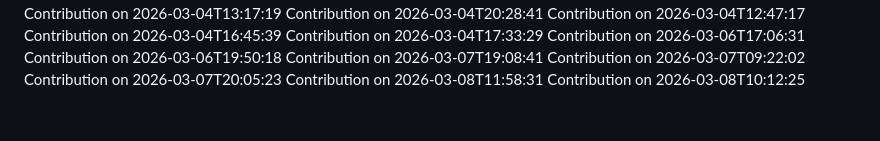
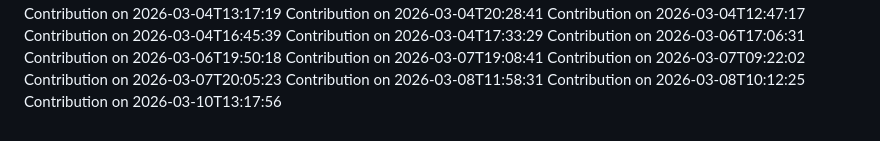
Before and after one commit to SudeepKamaraj/pvp, a Markdown page: CONTRIBUTIONS.md, the part around the change. GitHub-like rendering.

Commit message:
docs: update contributions log for 2026-03-10T13:17:56

```diff
--- a/CONTRIBUTIONS.md
+++ b/CONTRIBUTIONS.md
@@ -211,3 +211,4 @@ Contribution on 2026-03-07T09:22:02
 Contribution on 2026-03-07T20:05:23
 Contribution on 2026-03-08T11:58:31
 Contribution on 2026-03-08T10:12:25
+Contribution on 2026-03-10T13:17:56
```
